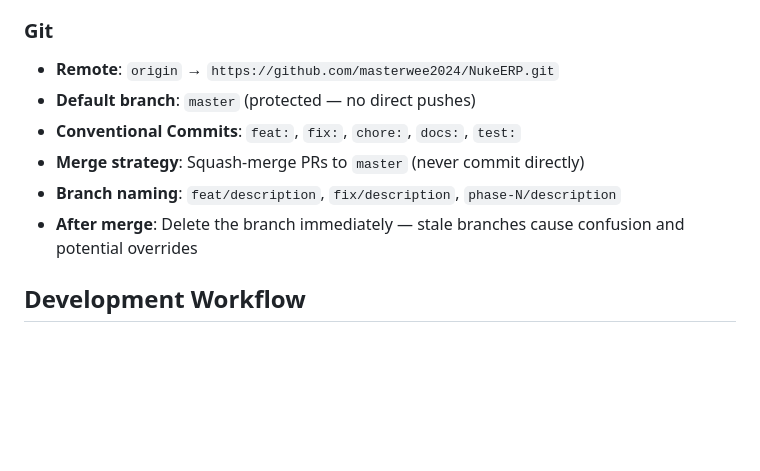
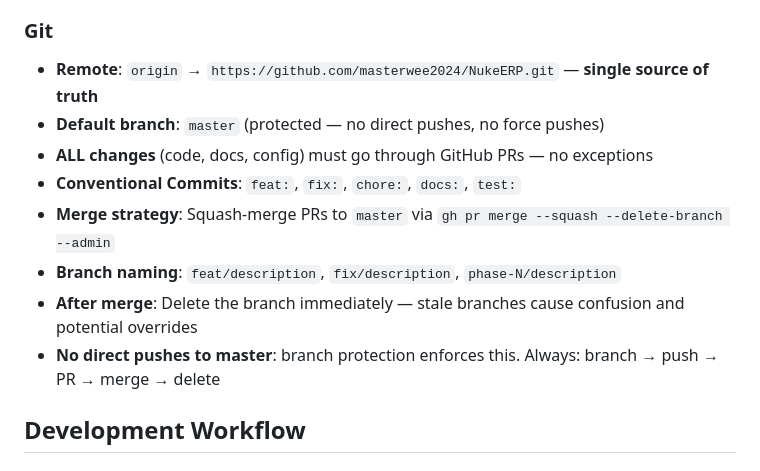
Before and after one commit to masterwee2024/NukeERP, a Markdown page: AGENTS.md, the part around the change. GitHub-like rendering; blank space fills up the shorter version.

Commit message:
docs: enforce GitHub single source of truth — all changes via PR (#2)

```diff
--- a/AGENTS.md
+++ b/AGENTS.md
@@ -153,12 +153,14 @@ pyERP/
 - Critical paths (GL posting, payroll calc, SST computation) require tests before merge
 
 ### Git
-- **Remote**: `origin` → `https://github.com/masterwee2024/NukeERP.git`
-- **Default branch**: `master` (protected — no direct pushes)
+- **Remote**: `origin` → `https://github.com/masterwee2024/NukeERP.git` — **single source of truth**
+- **Default branch**: `master` (protected — no direct pushes, no force pushes)
+- **ALL changes** (code, docs, config) must go through GitHub PRs — no exceptions
 - **Conventional Commits**: `feat:`, `fix:`, `chore:`, `docs:`, `test:`
-- **Merge strategy**: Squash-merge PRs to `master` (never commit directly)
+- **Merge strategy**: Squash-merge PRs to `master` via `gh pr merge --squash --delete-branch --admin`
 - **Branch naming**: `feat/description`, `fix/description`, `phase-N/description`
 - **After merge**: Delete the branch immediately — stale branches cause confusion and potential overrides
+- **No direct pushes to master**: branch protection enforces this. Always: branch → push → PR → merge → delete
 
 ## Development Workflow
 
```
